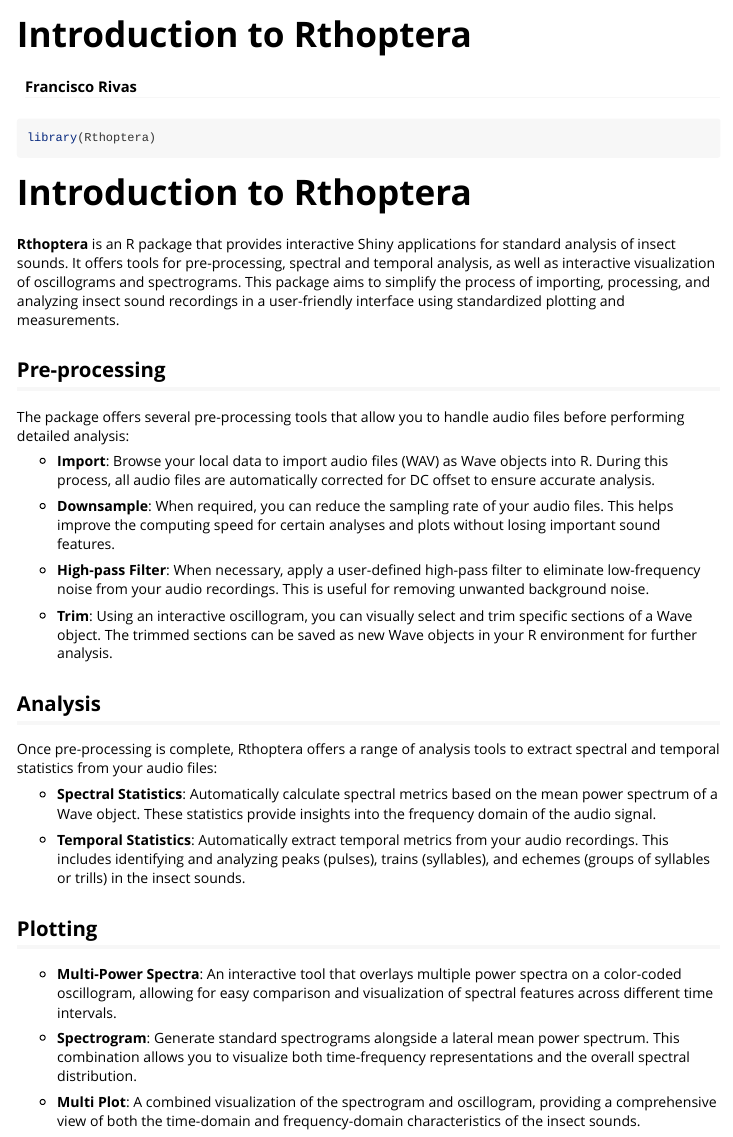
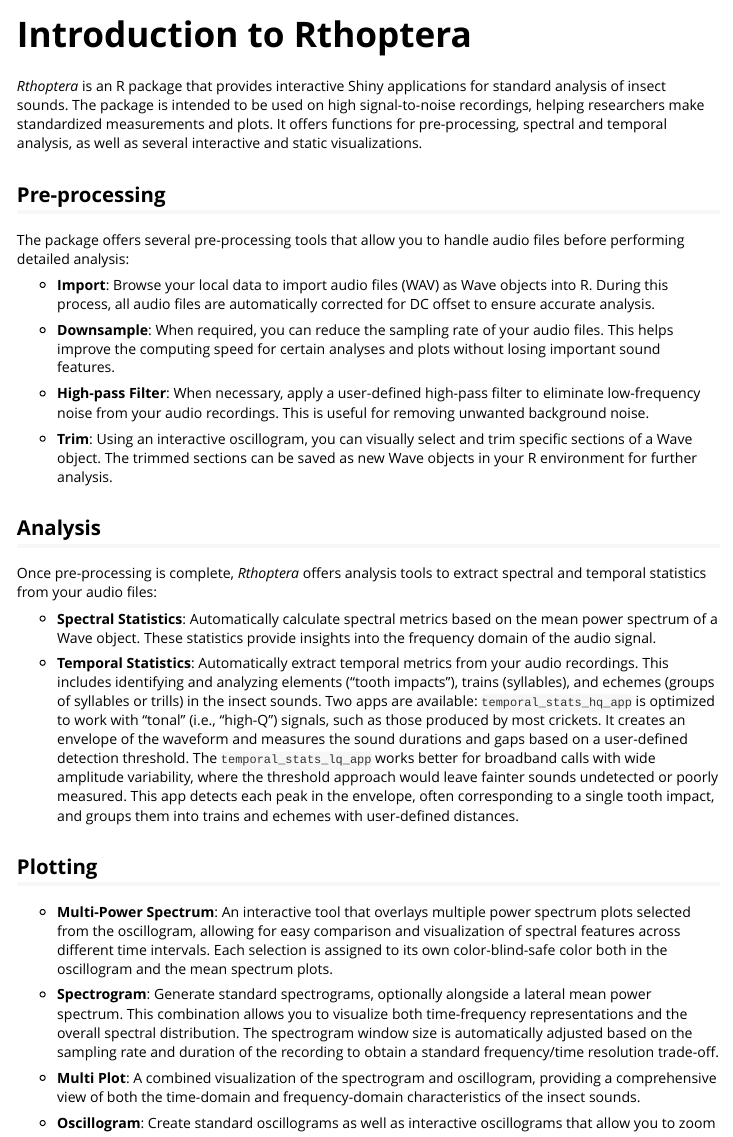
Before and after one commit to panchorivasf/Rthoptera, an R Markdown document (vignettes/Intro_to_Rthoptera.Rmd): the page in a window 1100 px wide, from its top. Rendered offline with R 4.5, knitr and Pandoc, with nearby package versions.

Commit message:
updated intro and spectral stats

````diff
--- a/vignettes/Intro_to_Rthoptera.Rmd
+++ b/vignettes/Intro_to_Rthoptera.Rmd
@@ -14,23 +14,7 @@
 )
 ```
 
-```{r setup}
-library(Rthoptera)
-```
-
----
-title: "Introduction to Rthoptera"
-author: "Francisco Rivas"
-output: rmarkdown::html_vignette
-vignette: >
-  %\VignetteIndexEntry{Introduction to Rthoptera}
-  %\VignetteEngine{knitr::rmarkdown}
-  %\VignetteEncoding{UTF-8}
----
-
-# Introduction to Rthoptera
-
-**Rthoptera** is an R package that provides interactive Shiny applications for standard analysis of insect sounds. It offers tools for pre-processing, spectral and temporal analysis, as well as interactive visualization of oscillograms and spectrograms. This package aims to simplify the process of importing, processing, and analyzing insect sound recordings in a user-friendly interface using standardized plotting and measurements.
+*Rthoptera* is an R package that provides interactive Shiny applications for standard analysis of insect sounds. The package is intended to be used on high signal-to-noise recordings, helping researchers make standardized measurements and plots. It offers functions for pre-processing, spectral and temporal analysis, as well as several interactive and static visualizations.
 
 ## Pre-processing
 
@@ -46,17 +30,17 @@
 
 ## Analysis
 
-Once pre-processing is complete, Rthoptera offers a range of analysis tools to extract spectral and temporal statistics from your audio files:
+Once pre-processing is complete, *Rthoptera* offers analysis tools to extract spectral and temporal statistics from your audio files:
 
 - **Spectral Statistics**: Automatically calculate spectral metrics based on the mean power spectrum of a Wave object. These statistics provide insights into the frequency domain of the audio signal.
 
-- **Temporal Statistics**: Automatically extract temporal metrics from your audio recordings. This includes identifying and analyzing peaks (pulses), trains (syllables), and echemes (groups of syllables or trills) in the insect sounds.
+- **Temporal Statistics**: Automatically extract temporal metrics from your audio recordings. This includes identifying and analyzing elements ("tooth impacts"), trains (syllables), and echemes (groups of syllables or trills) in the insect sounds. Two apps are available: `temporal_stats_hq_app` is optimized to work with "tonal" (i.e., "high-Q") signals, such as those produced by most crickets. It creates an envelope of the waveform and measures the sound durations and gaps based on a user-defined detection threshold. The  `temporal_stats_lq_app` works better for broadband calls with wide amplitude variability, where the threshold approach would leave fainter sounds undetected or poorly measured. This app detects each peak in the envelope, often corresponding to a single tooth impact, and groups them into trains and echemes with user-defined distances.
 
 ## Plotting
 
-- **Multi-Power Spectra**: An interactive tool that overlays multiple power spectra on a color-coded oscillogram, allowing for easy comparison and visualization of spectral features across different time intervals.
+- **Multi-Power Spectrum**: An interactive tool that overlays multiple power spectrum plots selected from the oscillogram, allowing for easy comparison and visualization of spectral features across different time intervals. Each selection is assigned to its own color-blind-safe color both in the oscillogram and the mean spectrum plots.
 
-- **Spectrogram**: Generate standard spectrograms alongside a lateral mean power spectrum. This combination allows you to visualize both time-frequency representations and the overall spectral distribution.
+- **Spectrogram**: Generate standard spectrograms, optionally alongside a lateral mean power spectrum. This combination allows you to visualize both time-frequency representations and the overall spectral distribution. The spectrogram window size is automatically adjusted based on the sampling rate and duration of the recording to obtain a standard frequency/time resolution trade-off.
 
 - **Multi Plot**: A combined visualization of the spectrogram and oscillogram, providing a comprehensive view of both the time-domain and frequency-domain characteristics of the insect sounds.
 
````
Also changed, not shown: R/spectral_stats_app.R (+6 -5 lines).
